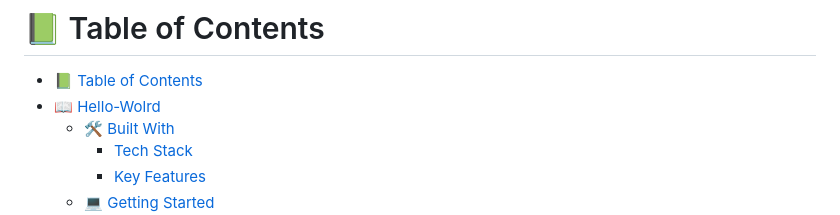
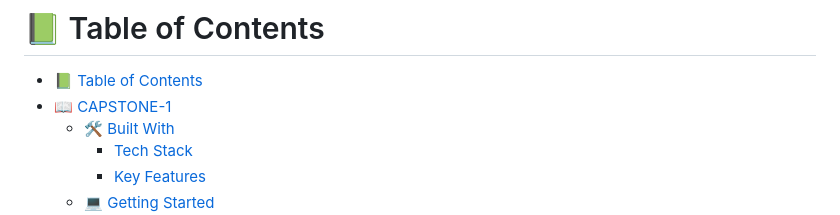
Before and after one commit to Javed-Shahbaz/CAPSTONE-1, a Markdown page: README.md, the part around the change. GitHub-like rendering.

```diff
--- a/README.md
+++ b/README.md
@@ -5,7 +5,7 @@
 # 📗 Table of Contents
 
 - [📗 Table of Contents](#-table-of-contents)
-- [📖 Hello-Wolrd ](#-hello-wolrd-)
+- [📖 CAPSTONE-1 ](#-CAPSTONE-1-)
   - [🛠 Built With ](#-built-with-)
     - [Tech Stack ](#tech-stack-)
     - [Key Features ](#key-features-)
```
